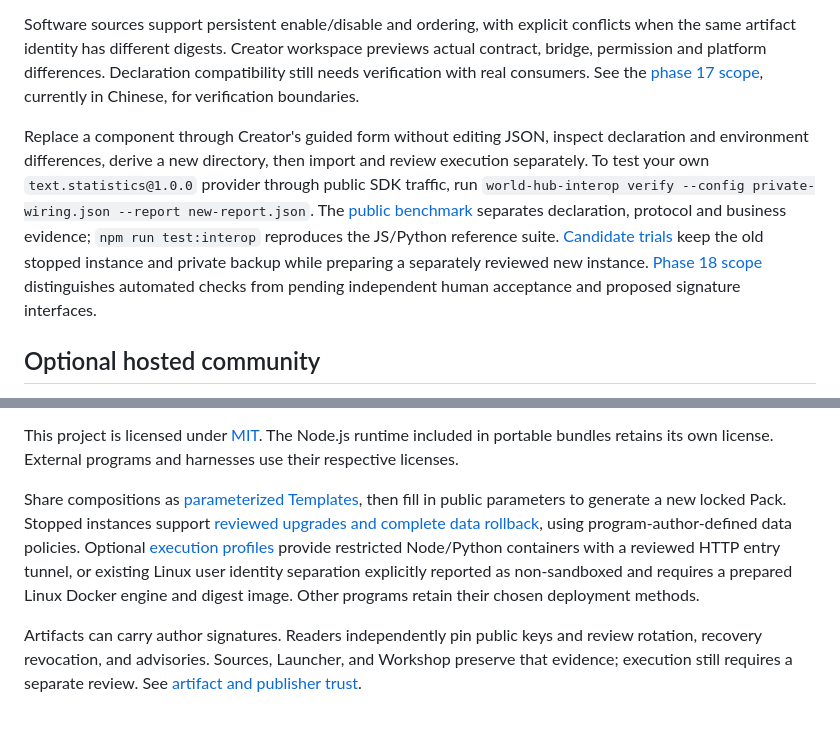
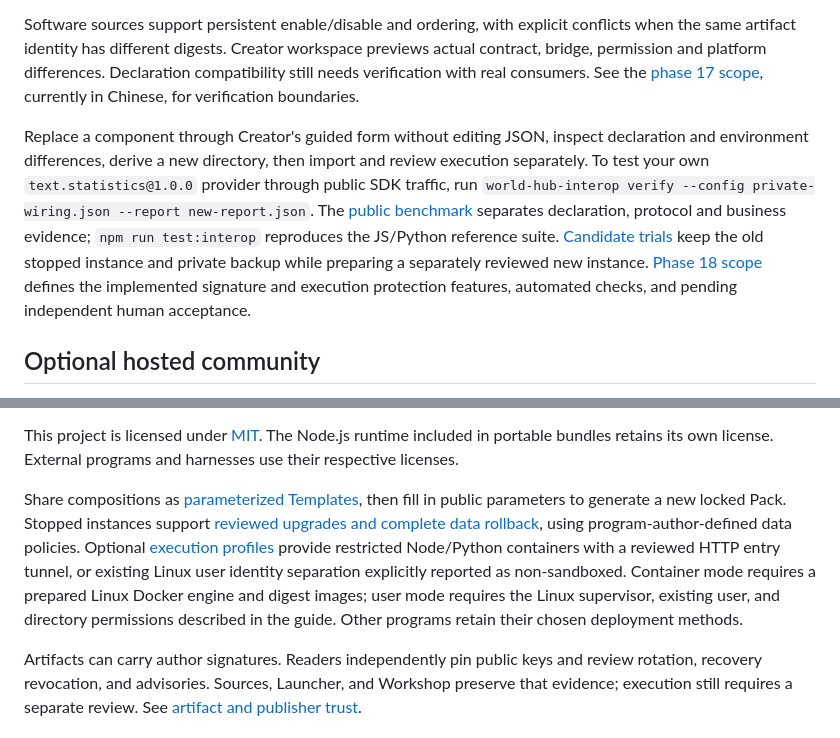
Before and after one commit to oooBCKooo/world-hub, a Markdown page: README.en.md, 2 parts joined by grey strips. Rendered like a GitHub page.

Commit message:
Clarify implemented trust features and execution prerequisites

```diff
--- a/README.en.md
+++ b/README.en.md
@@ -42,7 +42,7 @@ Use `--runtime python` for a Python sample. These optional Runtime author sample
 
 Software sources support persistent enable/disable and ordering, with explicit conflicts when the same artifact identity has different digests. Creator workspace previews actual contract, bridge, permission and platform differences. Declaration compatibility still needs verification with real consumers. See the [phase 17 scope](docs/ecosystem/phase17.md), currently in Chinese, for verification boundaries.
 
-Replace a component through Creator's guided form without editing JSON, inspect declaration and environment differences, derive a new directory, then import and review execution separately. To test your own `text.statistics@1.0.0` provider through public SDK traffic, run `world-hub-interop verify --config private-wiring.json --report new-report.json`. The [public benchmark](docs/ecosystem/interop.md) separates declaration, protocol and business evidence; `npm run test:interop` reproduces the JS/Python reference suite. [Candidate trials](docs/ecosystem/upgrade.md) keep the old stopped instance and private backup while preparing a separately reviewed new instance. [Phase 18 scope](docs/ecosystem/phase18.md) distinguishes automated checks from pending independent human acceptance and proposed signature interfaces.
+Replace a component through Creator's guided form without editing JSON, inspect declaration and environment differences, derive a new directory, then import and review execution separately. To test your own `text.statistics@1.0.0` provider through public SDK traffic, run `world-hub-interop verify --config private-wiring.json --report new-report.json`. The [public benchmark](docs/ecosystem/interop.md) separates declaration, protocol and business evidence; `npm run test:interop` reproduces the JS/Python reference suite. [Candidate trials](docs/ecosystem/upgrade.md) keep the old stopped instance and private backup while preparing a separately reviewed new instance. [Phase 18 scope](docs/ecosystem/phase18.md) defines the implemented signature and execution protection features, automated checks, and pending independent human acceptance.
 
 ## Optional hosted community
 
@@ -234,6 +234,6 @@ Supported environments, test scope, and known limits are described in [verificat
 
 This project is licensed under [MIT](LICENSE). The Node.js runtime included in portable bundles retains its own license. External programs and harnesses use their respective licenses.
 
-Share compositions as [parameterized Templates](docs/ecosystem/templates.md), then fill in public parameters to generate a new locked Pack. Stopped instances support [reviewed upgrades and complete data rollback](docs/ecosystem/upgrade.md), using program-author-defined data policies. Optional [execution profiles](docs/ecosystem/isolation.md) provide restricted Node/Python containers with a reviewed HTTP entry tunnel, or existing Linux user identity separation explicitly reported as non-sandboxed and requires a prepared Linux Docker engine and digest image. Other programs retain their chosen deployment methods.
+Share compositions as [parameterized Templates](docs/ecosystem/templates.md), then fill in public parameters to generate a new locked Pack. Stopped instances support [reviewed upgrades and complete data rollback](docs/ecosystem/upgrade.md), using program-author-defined data policies. Optional [execution profiles](docs/ecosystem/isolation.md) provide restricted Node/Python containers with a reviewed HTTP entry tunnel, or existing Linux user identity separation explicitly reported as non-sandboxed. Container mode requires a prepared Linux Docker engine and digest images; user mode requires the Linux supervisor, existing user, and directory permissions described in the guide. Other programs retain their chosen deployment methods.
 
 Artifacts can carry author signatures. Readers independently pin public keys and review rotation, recovery revocation, and advisories. Sources, Launcher, and Workshop preserve that evidence; execution still requires a separate review. See [artifact and publisher trust](docs/ecosystem/trust.md).
```
Also changed, not shown: README.md (+2 -2 lines).
